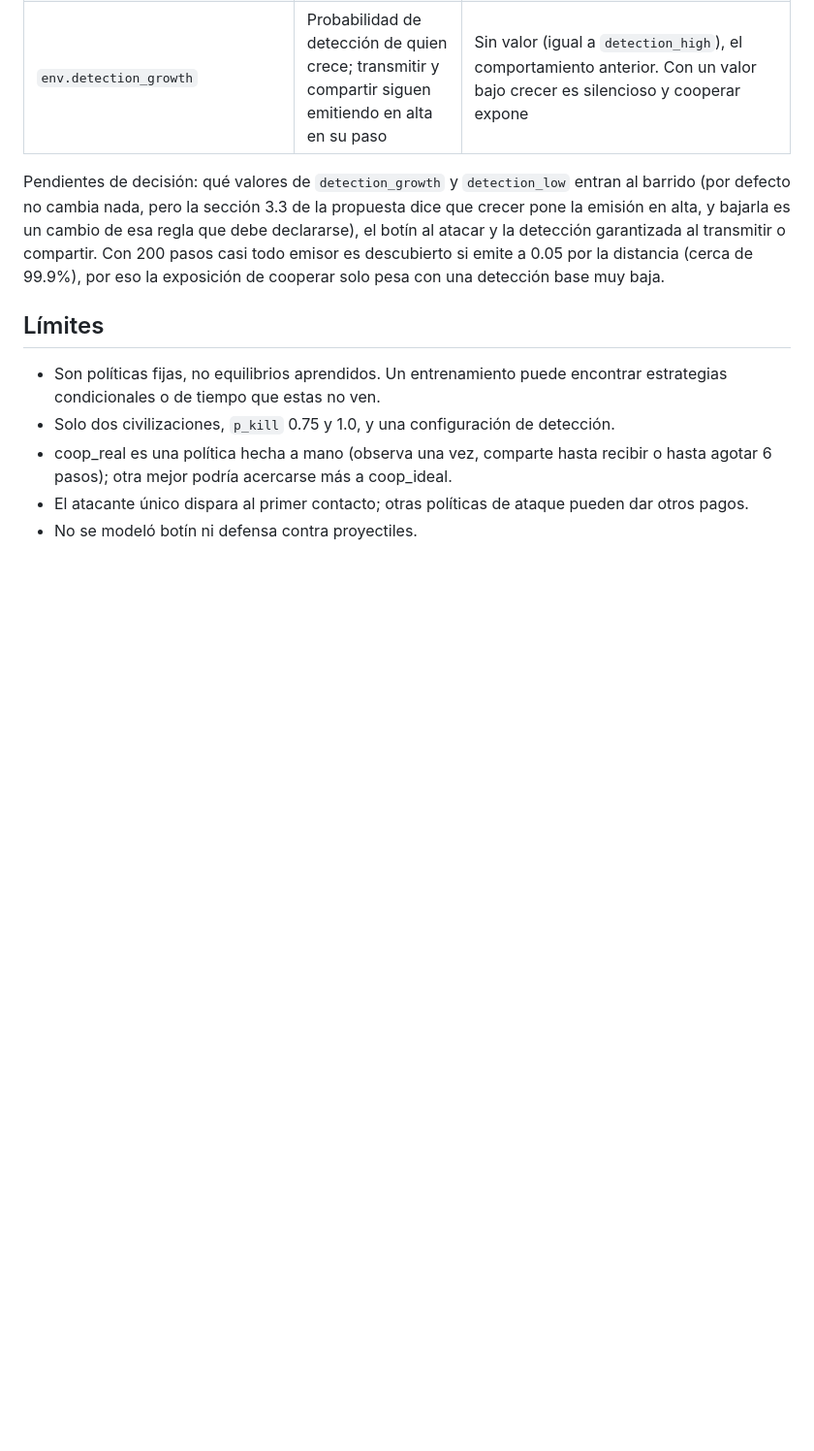
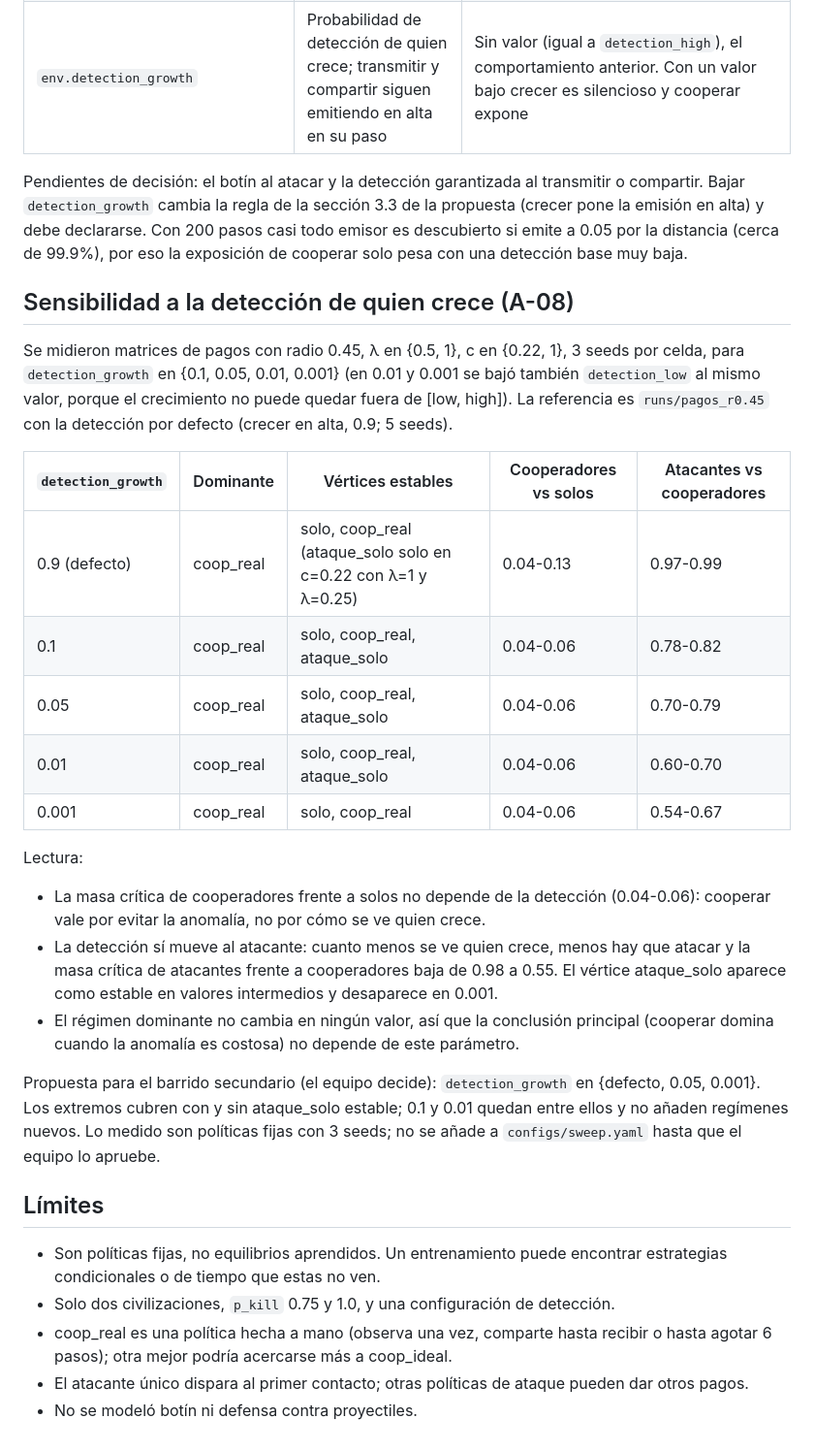
Before and after one commit to SergioAle210/RL-DarkForest, a Markdown page: docs/DIAGNOSTICO_DISENO.md, the part around the change. Shown at 97% size. Drawn GitHub-style; blank space fills up the shorter version.

Commit message:
docs: medir la sensibilidad a la detección de quien crece (A-08)

```diff
--- a/docs/DIAGNOSTICO_DISENO.md
+++ b/docs/DIAGNOSTICO_DISENO.md
@@ -344,12 +344,41 @@ Cambios implementados, todos apagados o neutros por defecto:
 | `env.projectiles_cancel_on_death` | El proyectil de una civilización eliminada no impacta | False: un proyectil ya lanzado sigue su camino aunque muera quien lo lanzó. Una civilización muerta nunca lanza ataques nuevos en ningún caso |
 | `env.detection_growth` | Probabilidad de detección de quien crece; transmitir y compartir siguen emitiendo en alta en su paso | Sin valor (igual a `detection_high`), el comportamiento anterior. Con un valor bajo crecer es silencioso y cooperar expone |
 
-Pendientes de decisión: qué valores de `detection_growth` y `detection_low` entran al barrido
-(por defecto no cambia nada, pero la sección 3.3 de la propuesta dice que crecer pone la
-emisión en alta, y bajarla es un cambio de esa regla que debe declararse), el botín al atacar y
-la detección garantizada al transmitir o compartir. Con 200 pasos casi todo emisor es descubierto
+Pendientes de decisión: el botín al atacar y la detección garantizada al transmitir o
+compartir. Bajar `detection_growth` cambia la regla de la sección 3.3 de la propuesta (crecer
+pone la emisión en alta) y debe declararse. Con 200 pasos casi todo emisor es descubierto
 si emite a 0.05 por la distancia (cerca de 99.9%), por eso la exposición de cooperar solo pesa
 con una detección base muy baja.
+
+## Sensibilidad a la detección de quien crece (A-08)
+
+Se midieron matrices de pagos con radio 0.45, λ en {0.5, 1}, c en {0.22, 1}, 3 seeds por celda,
+para `detection_growth` en {0.1, 0.05, 0.01, 0.001} (en 0.01 y 0.001 se bajó también
+`detection_low` al mismo valor, porque el crecimiento no puede quedar fuera de [low, high]). La
+referencia es `runs/pagos_r0.45` con la detección por defecto (crecer en alta, 0.9; 5 seeds).
+
+| `detection_growth` | Dominante | Vértices estables | Cooperadores vs solos | Atacantes vs cooperadores |
+|---|---|---|---|---|
+| 0.9 (defecto) | coop_real | solo, coop_real (ataque_solo solo en c=0.22 con λ=1 y λ=0.25) | 0.04-0.13 | 0.97-0.99 |
+| 0.1 | coop_real | solo, coop_real, ataque_solo | 0.04-0.06 | 0.78-0.82 |
+| 0.05 | coop_real | solo, coop_real, ataque_solo | 0.04-0.06 | 0.70-0.79 |
+| 0.01 | coop_real | solo, coop_real, ataque_solo | 0.04-0.06 | 0.60-0.70 |
+| 0.001 | coop_real | solo, coop_real | 0.04-0.06 | 0.54-0.67 |
+
+Lectura:
+
+- La masa crítica de cooperadores frente a solos no depende de la detección (0.04-0.06): cooperar
+  vale por evitar la anomalía, no por cómo se ve quien crece.
+- La detección sí mueve al atacante: cuanto menos se ve quien crece, menos hay que atacar y la
+  masa crítica de atacantes frente a cooperadores baja de 0.98 a 0.55. El vértice ataque_solo
+  aparece como estable en valores intermedios y desaparece en 0.001.
+- El régimen dominante no cambia en ningún valor, así que la conclusión principal (cooperar
+  domina cuando la anomalía es costosa) no depende de este parámetro.
+
+Propuesta para el barrido secundario (el equipo decide): `detection_growth` en {defecto, 0.05,
+0.001}. Los extremos cubren con y sin ataque_solo estable; 0.1 y 0.01 quedan entre ellos y no
+añaden regímenes nuevos. Lo medido son políticas fijas con 3 seeds; no se añade a
+`configs/sweep.yaml` hasta que el equipo lo apruebe.
 
 ## Límites
 
```
Also changed, not shown: docs/TODO.md (+1 -1 lines).
